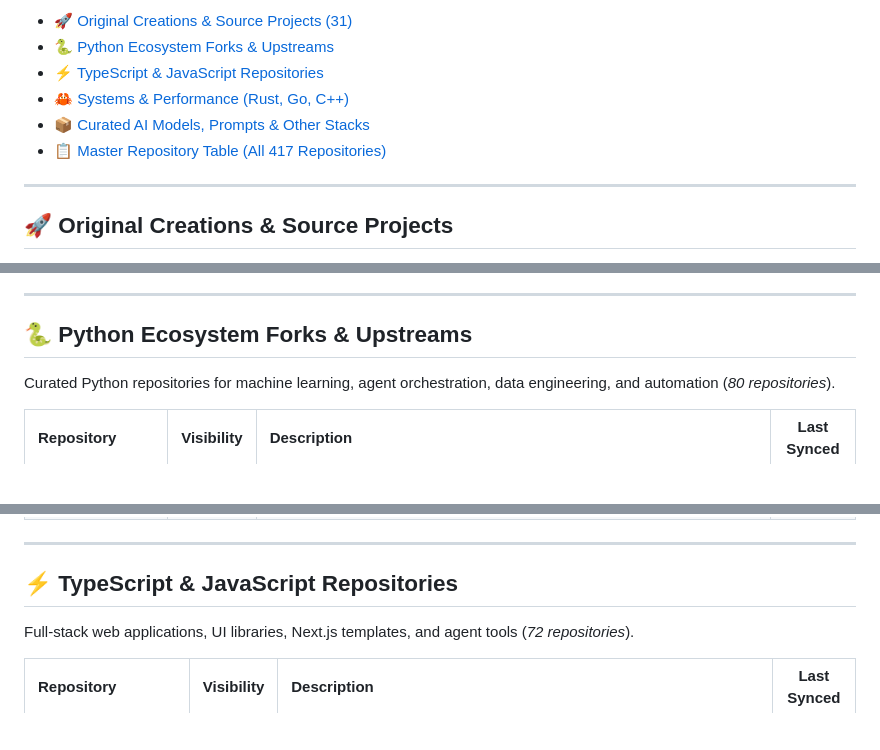
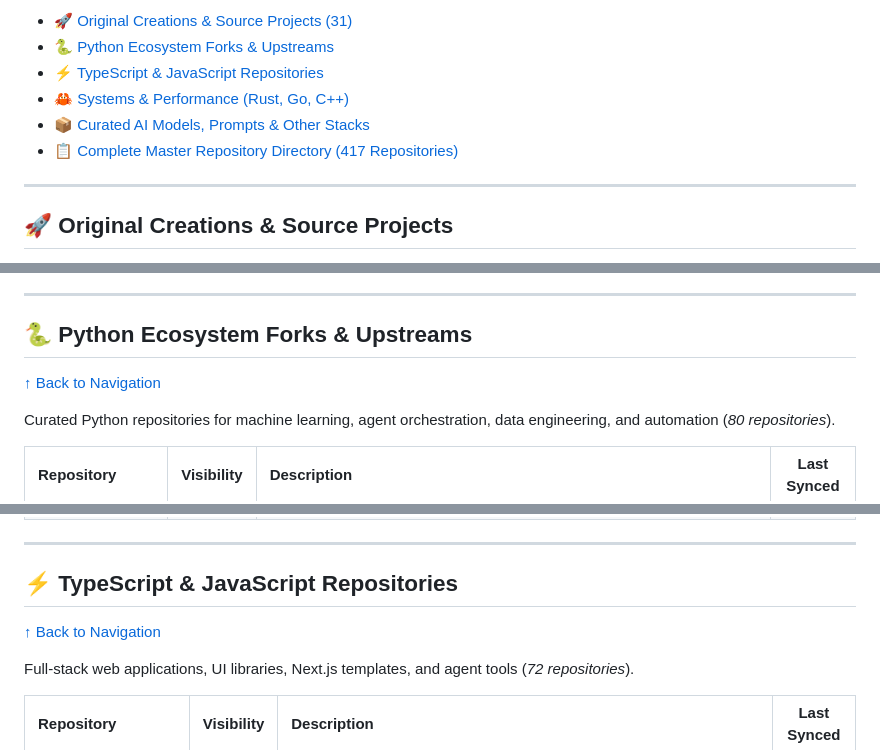
Before and after one commit to Justinhubbard37/github-repo-catalog, a Markdown page: README.md, 3 parts joined by grey strips. Drawn GitHub-style; blank space fills up the shorter version.

Commit message:
fix: add explicit HTML anchor targets and back-to-top navigation links

```diff
--- a/README.md
+++ b/README.md
@@ -21,10 +22,10 @@
 
-- [🚀 Original Creations & Source Projects (31)](#-original-creations--source-projects)
-- [🐍 Python Ecosystem Forks & Upstreams](#-python-ecosystem-forks--upstreams)
-- [⚡ TypeScript & JavaScript Repositories](#-typescript--javascript-repositories)
-- [🦀 Systems & Performance (Rust, Go, C++)](#-systems--performance-rust-go-c)
-- [📦 Curated AI Models, Prompts & Other Stacks](#-curated-ai-models-prompts--other-stacks)
-- [📋 Master Repository Table (All 417 Repositories)](#-complete-master-repository-directory)
+- [🚀 Original Creations & Source Projects (31)](#original-creations)
+- [🐍 Python Ecosystem Forks & Upstreams](#python-ecosystem)
+- [⚡ TypeScript & JavaScript Repositories](#typescript-javascript)
+- [🦀 Systems & Performance (Rust, Go, C++)](#systems-performance)
+- [📦 Curated AI Models, Prompts & Other Stacks](#curated-stacks)
+- [📋 Complete Master Repository Directory (417 Repositories)](#master-directory)
 
 ---
 
@@ -161,4 +164,7 @@ Core local-first AI agent harnesses, desktop studio environments, RAG pipelines,
 ## 🐍 Python Ecosystem Forks & Upstreams
+
+[↑ Back to Navigation](#quick-navigation)
+
 
 Curated Python repositories for machine learning, agent orchestration, data engineering, and automation (*80 repositories*).
 
@@ -250,4 +257,7 @@ Curated Python repositories for machine learning, agent orchestration, data engi
 ## ⚡ TypeScript & JavaScript Repositories
+
+[↑ Back to Navigation](#quick-navigation)
+
 
 Full-stack web applications, UI libraries, Next.js templates, and agent tools (*72 repositories*).
 
```
Also changed, not shown: other parts of README.md (+16 -0 lines).
